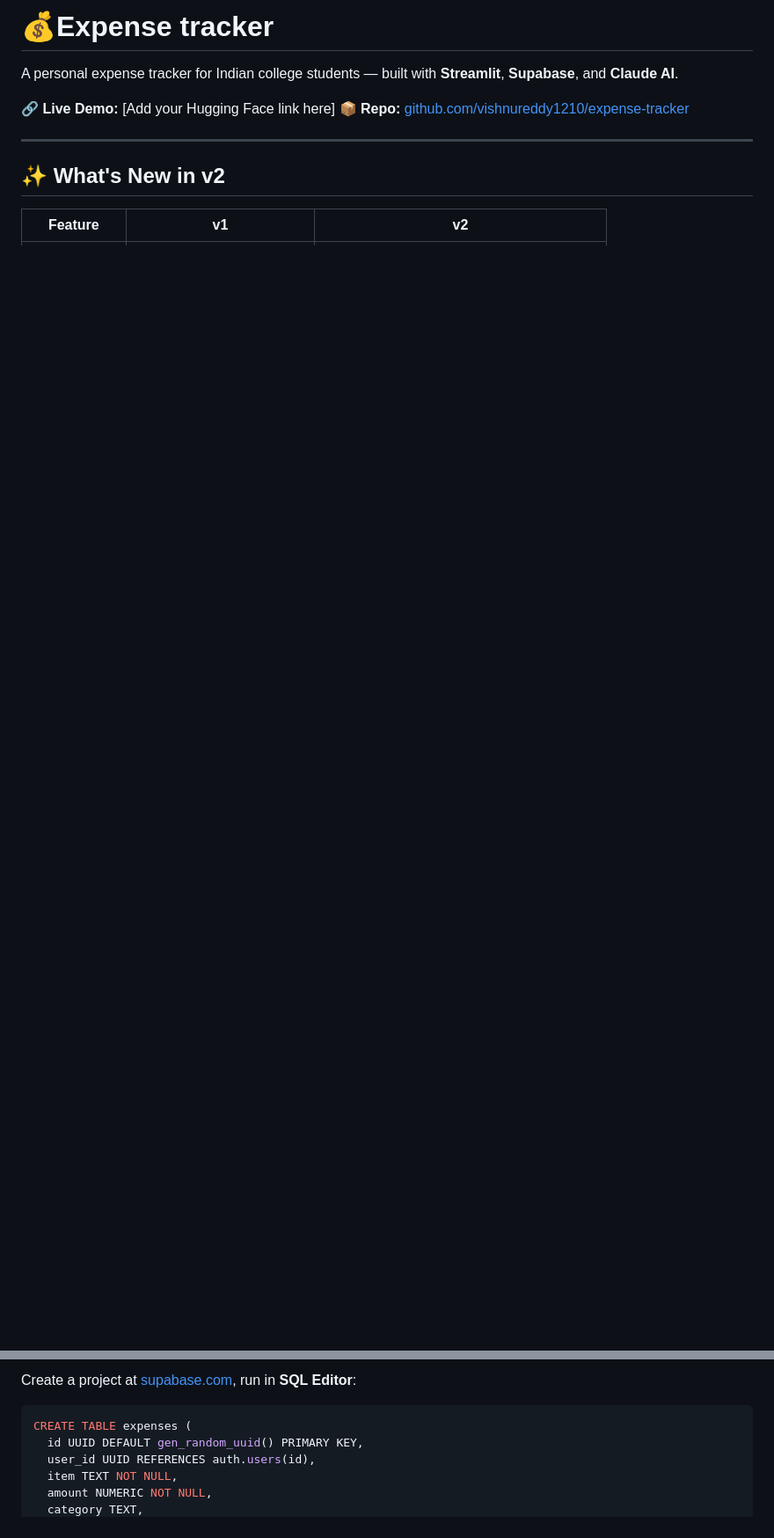
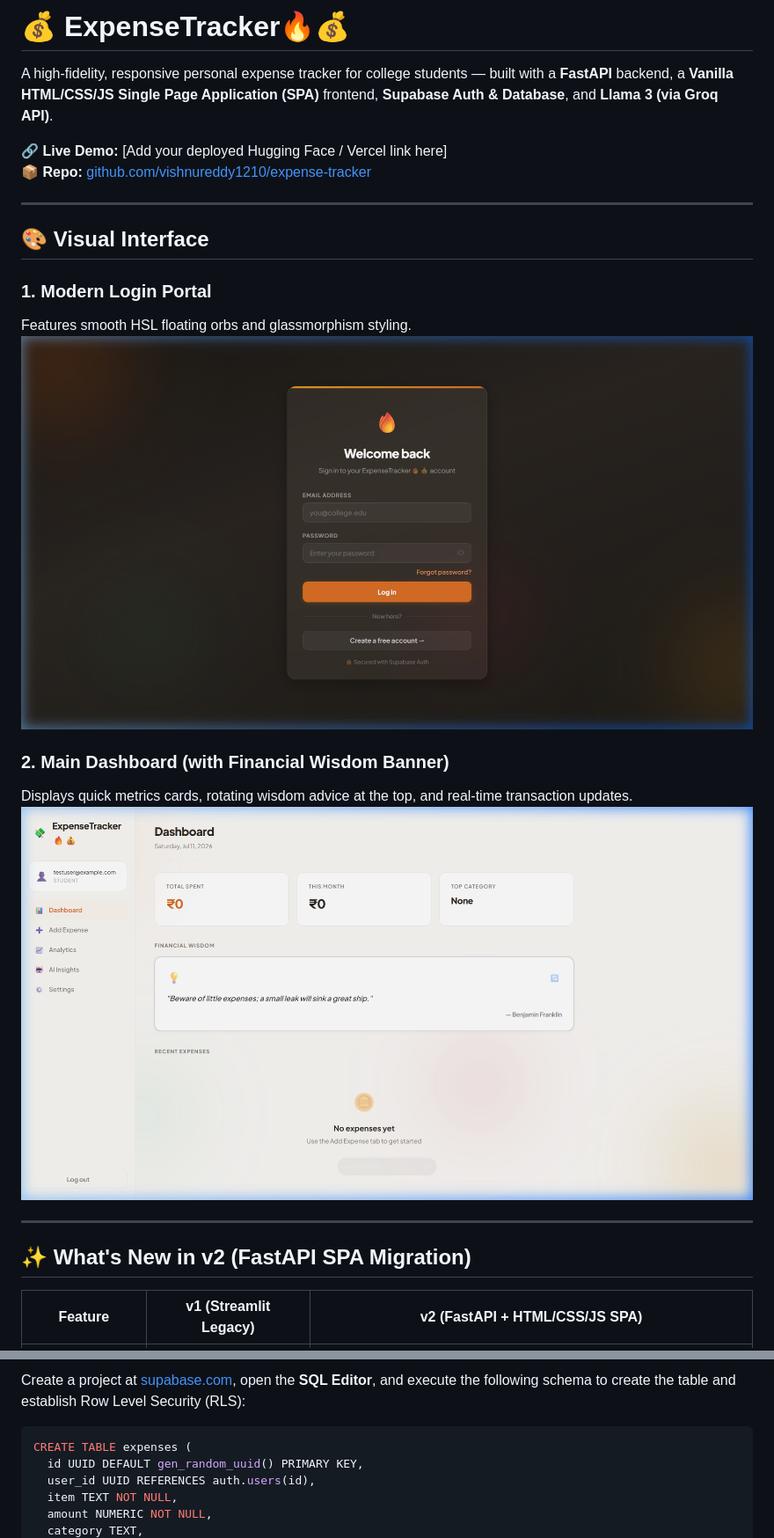
Before and after one commit to vishnureddy1210/expense-tracker, a Markdown page: README.md, 2 parts joined by grey strips. Shown: that part at 88% size. GitHub-like rendering; pictures changed too: static/screenshots/dashboard_layout_updated_1783751288016.png (added), static/screenshots/login_page_1783751017741.png (added); blank space fills up the shorter version.

````diff
--- a/README.md
+++ b/README.md
@@ -1,13 +1,25 @@
-# 💰Expense tracker
+# 💰 ExpenseTracker🔥💰
 
-A personal expense tracker for Indian college students — built with **Streamlit**, **Supabase**, and **Claude AI**.
+A high-fidelity, responsive personal expense tracker for college students — built with a **FastAPI** backend, a **Vanilla HTML/CSS/JS Single Page Application (SPA)** frontend, **Supabase Auth & Database**, and **Llama 3 (via Groq API)**.
 
-🔗 **Live Demo:** [Add your Hugging Face link here]
+🔗 **Live Demo:** [Add your deployed Hugging Face / Vercel link here]
 📦 **Repo:** [github.com/vishnureddy1210/expense-tracker](https://github.com/vishnureddy1210/expense-tracker)
 
 ---
 
-## ✨ What's New in v2
+## 🎨 Visual Interface
 
-| Feature | v1 | v2 |
+### 1. Modern Login Portal
+Features smooth HSL floating orbs and glassmorphism styling.
+![Login Page Screenshot](static/screenshots/login_page_1783751017741.png)
+
+### 2. Main Dashboard (with Financial Wisdom Banner)
+Displays quick metrics cards, rotating wisdom advice at the top, and real-time transaction updates.
+![Dashboard Layout Updated Screenshot](static/screenshots/dashboard_layout_updated_1783751288016.png)
+
+---
+
+## ✨ What's New in v2 (FastAPI SPA Migration)
+
+| Feature | v1 (Streamlit Legacy) | v2 (FastAPI + HTML/CSS/JS SPA) |
 |---|---|---|
@@ -82,5 +94,5 @@ pip install -r requirements.txt
 
-Create a project at [supabase.com](https://supabase.com), run in **SQL Editor**:
+Create a project at [supabase.com](https://supabase.com), open the **SQL Editor**, and execute the following schema to create the table and establish Row Level Security (RLS):
 
 ```sql
 CREATE TABLE expenses (
````
Also changed, not shown: other parts of README.md (+80 -56 lines), 5 other files.
